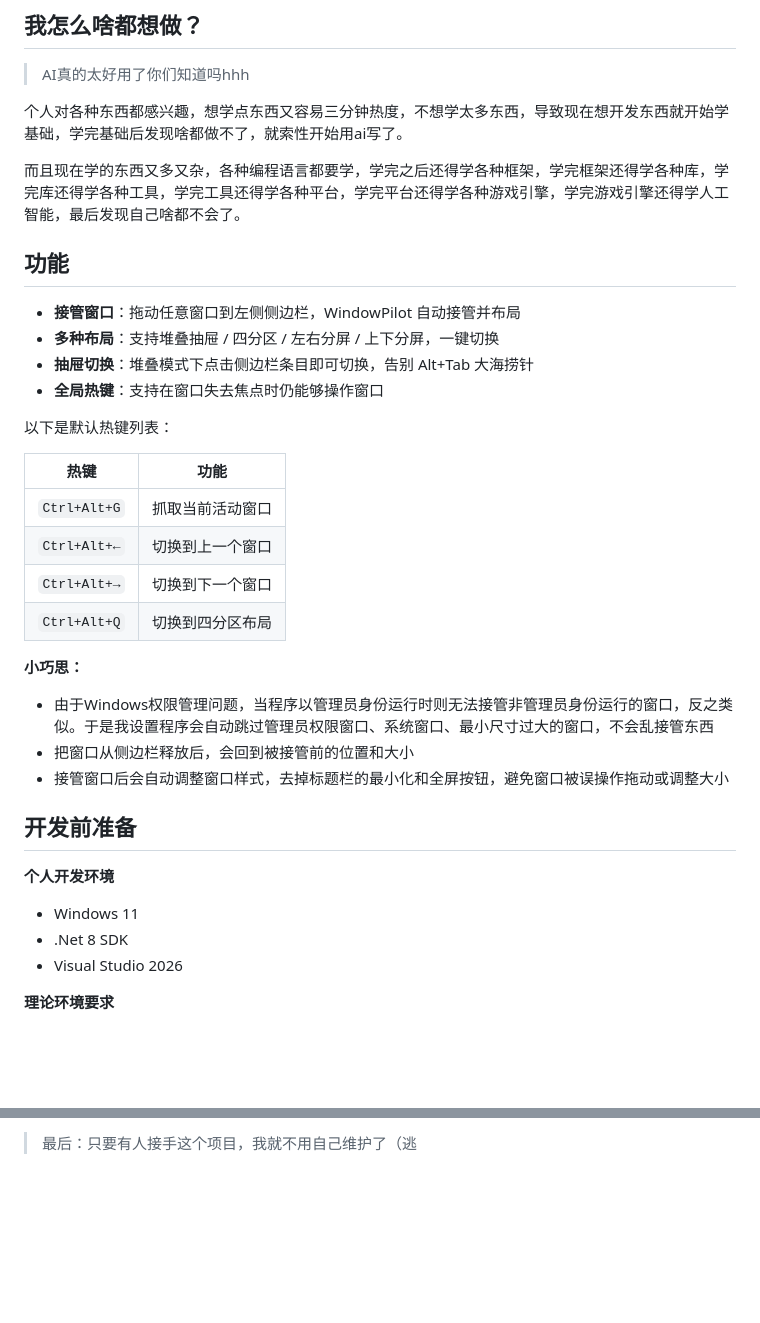
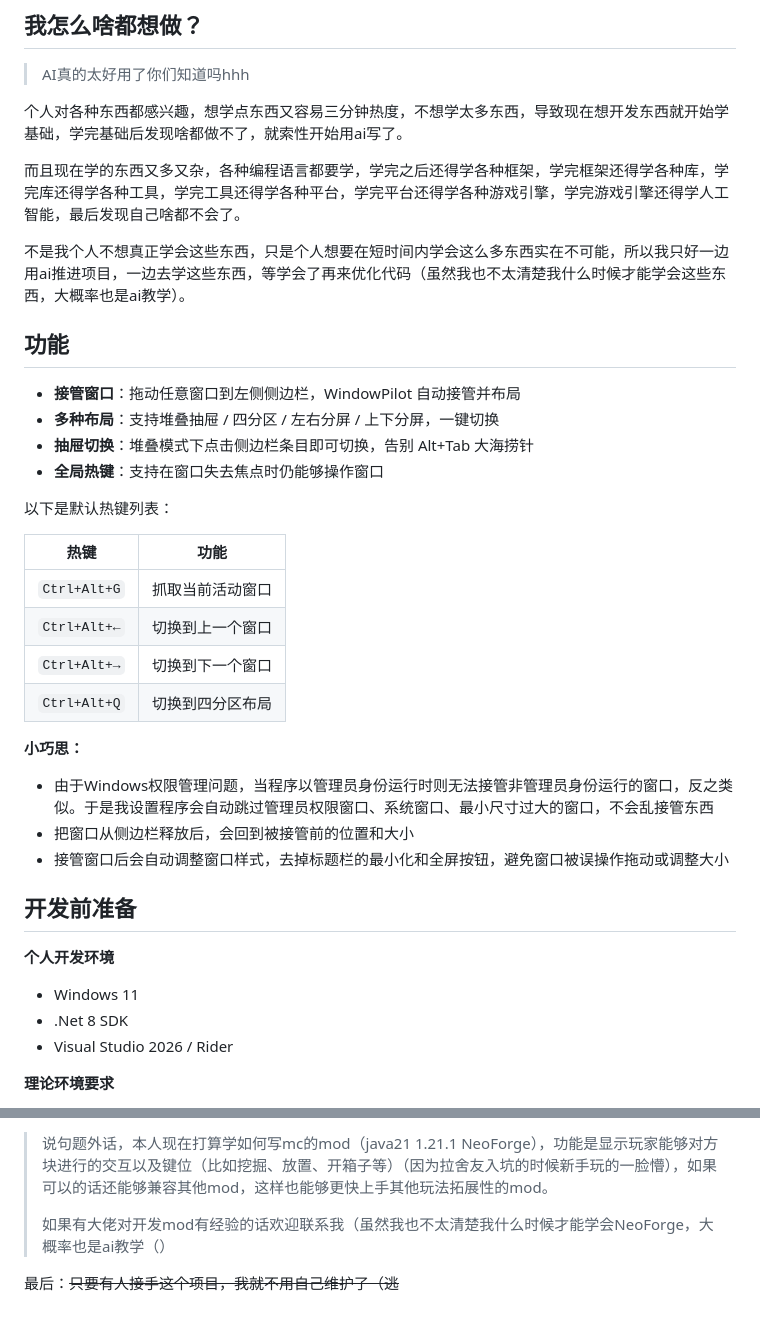
Before and after one commit to gzxx307/WindowPilot, a Markdown page: README.md, 2 parts joined by grey strips. Rendered like a GitHub page; blank space fills up the shorter version.

```diff
--- a/README.md
+++ b/README.md
@@ -18,6 +18,8 @@
 
 而且现在学的东西又多又杂，各种编程语言都要学，学完之后还得学各种框架，学完框架还得学各种库，学完库还得学各种工具，学完工具还得学各种平台，学完平台还得学各种游戏引擎，学完游戏引擎还得学人工智能，最后发现自己啥都不会了。
 
+不是我个人不想真正学会这些东西，只是个人想要在短时间内学会这么多东西实在不可能，所以我只好一边用ai推进项目，一边去学这些东西，等学会了再来优化代码（虽然我也不太清楚我什么时候才能学会这些东西，大概率也是ai教学）。
+
 ## 功能
 
 - **接管窗口**：拖动任意窗口到左侧侧边栏，WindowPilot 自动接管并布局
@@ -27,12 +29,12 @@
 
 以下是默认热键列表：
 
-| 热键 | 功能 |
-|------|------|
-| `Ctrl+Alt+G` | 抓取当前活动窗口 |
-| `Ctrl+Alt+←` | 切换到上一个窗口 |
-| `Ctrl+Alt+→` | 切换到下一个窗口 |
-| `Ctrl+Alt+Q` | 切换到四分区布局 |
+| 热键            | 功能       |
+|---------------|----------|
+| `Ctrl+Alt+G`  | 抓取当前活动窗口 |
+| `Ctrl+Alt+←`  | 切换到上一个窗口 |
+| `Ctrl+Alt+→`  | 切换到下一个窗口 |
+| `Ctrl+Alt+Q`  | 切换到四分区布局 |
 
 **小巧思：**
 
@@ -46,7 +48,7 @@
 
 - Windows 11
 - .Net 8 SDK
-- Visual Studio 2026
+- Visual Studio 2026 / Rider
 
 **理论环境要求**
 
@@ -115,2 +148,6 @@ dotnet publish -c Release -r win-x64 --self-contained
 
-> 最后：只要有人接手这个项目，我就不用自己维护了（逃
+> 说句题外话，本人现在打算学如何写mc的mod（java21 1.21.1 NeoForge），功能是显示玩家能够对方块进行的交互以及键位（比如挖掘、放置、开箱子等）（因为拉舍友入坑的时候新手玩的一脸懵），如果可以的话还能够兼容其他mod，这样也能够更快上手其他玩法拓展性的mod。
+>
+> 如果有大佬对开发mod有经验的话欢迎联系我（虽然我也不太清楚我什么时候才能学会NeoForge，大概率也是ai教学（）
+
+最后：~~只要有人接手这个项目，我就不用自己维护了（逃~~
```
Also changed, not shown: other parts of README.md (+38 -7 lines).
